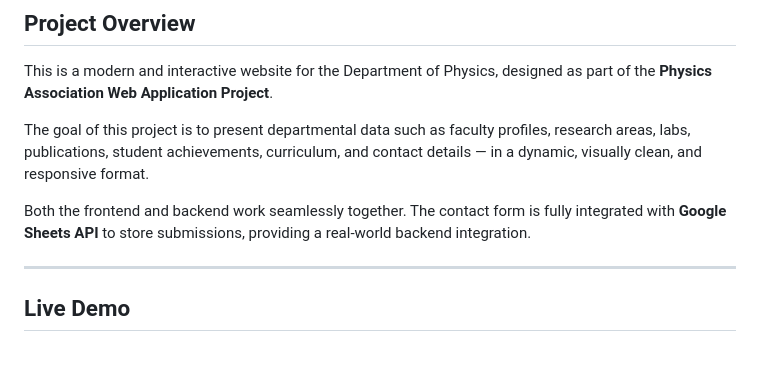
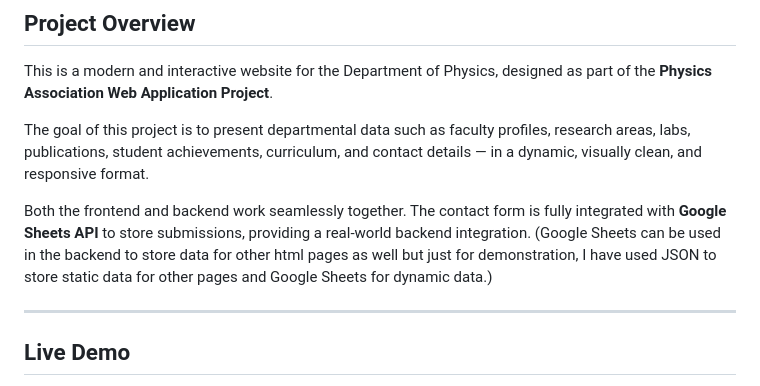
Before and after one commit to Doofenshmirtz16/Physics-Association-Website, a Markdown page: Readme.md, the part around the change. Drawn GitHub-style; blank space fills up the shorter version.

```diff
--- a/Readme.md
+++ b/Readme.md
@@ -7,6 +7,7 @@ This is a modern and interactive website for the Department of Physics, designed
 The goal of this project is to present departmental data such as faculty profiles, research areas, labs, publications, student achievements, curriculum, and contact details — in a dynamic, visually clean, and responsive format.
 
 Both the frontend and backend work seamlessly together. The contact form is fully integrated with **Google Sheets API** to store submissions, providing a real-world backend integration.
+(Google Sheets can be used in the backend to store data for other html pages as well but just for demonstration, I have used JSON to store static data for other pages and Google Sheets for dynamic data.)
 
 ---
 
```
